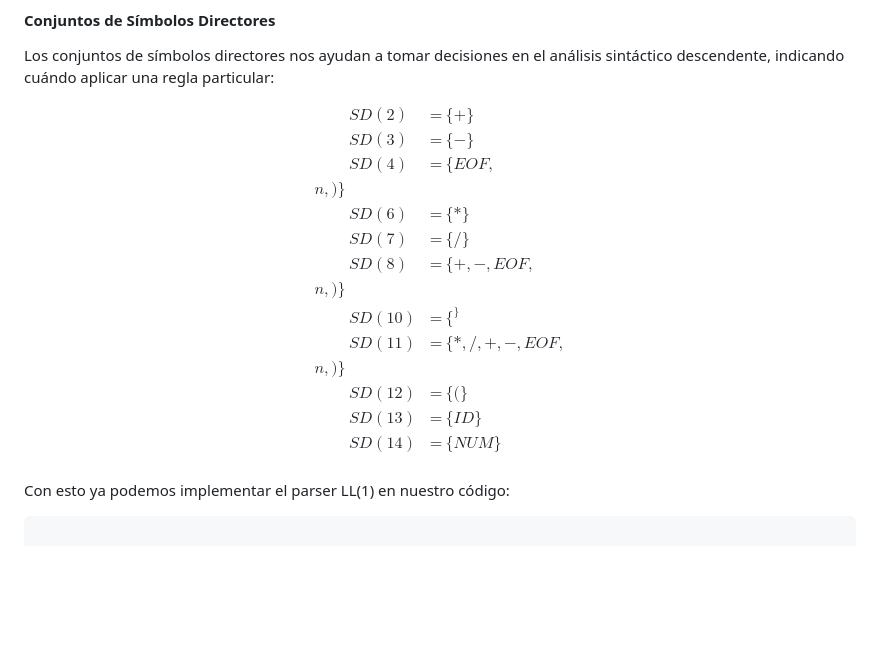
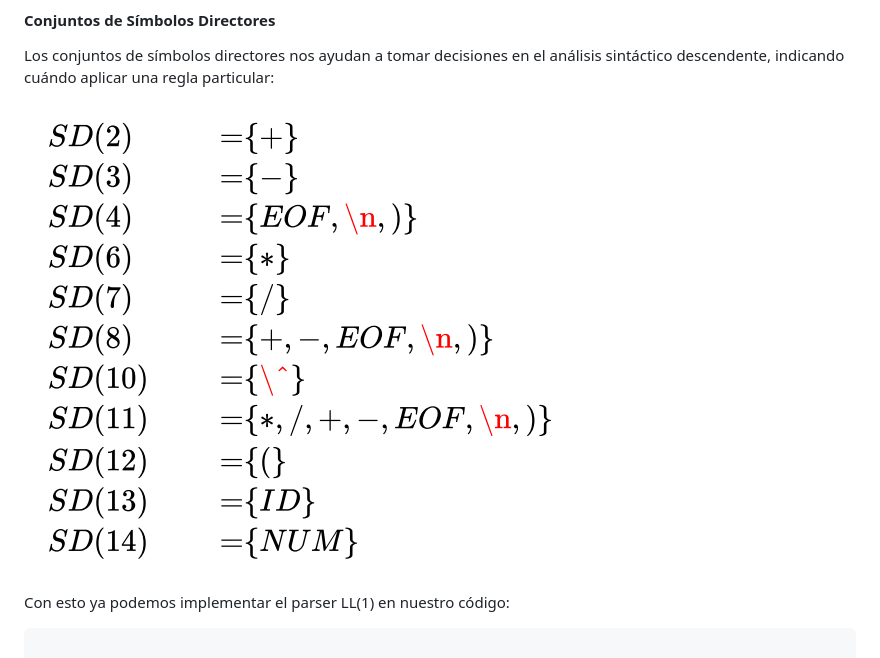
Before and after one commit to DivorcedLance/scanner-parser, a Markdown page: README.md, the part around the change. Drawn GitHub-style; pictures changed too: diagramas/Simbolos_directores.png (added); blank space fills up the shorter version.

Commit message:
adding director symbols img

```diff
--- a/README.md
+++ b/README.md
@@ -315,21 +315,7 @@ $$
 #### Conjuntos de Símbolos Directores
 Los conjuntos de símbolos directores nos ayudan a tomar decisiones en el análisis sintáctico descendente, indicando cuándo aplicar una regla particular:
 
-$$
-\begin{aligned}
-& SD(2) &= &\{+\} \\
-& SD(3) &= &\{-\} \\
-& SD(4) &= &\{EOF, \\n, )\} \\
-& SD(6) &= &\{*\} \\
-& SD(7) &= &\{/\} \\
-& SD(8) &= &\{+,-,EOF, \\n, )\} \\
-& SD(10) &= &\{^\} \\
-& SD(11) &= &\{*,/,+,-,EOF, \\n, )\} \\
-& SD(12) &= &\{(\} \\
-& SD(13) &= &\{ID\} \\
-& SD(14) &= &\{NUM\} \\
-\end{aligned}
-$$
+![Simbolos Directores](diagramas/Simbolos_directores.png)
 
 Con esto ya podemos implementar el parser LL(1) en nuestro código:
 
```
